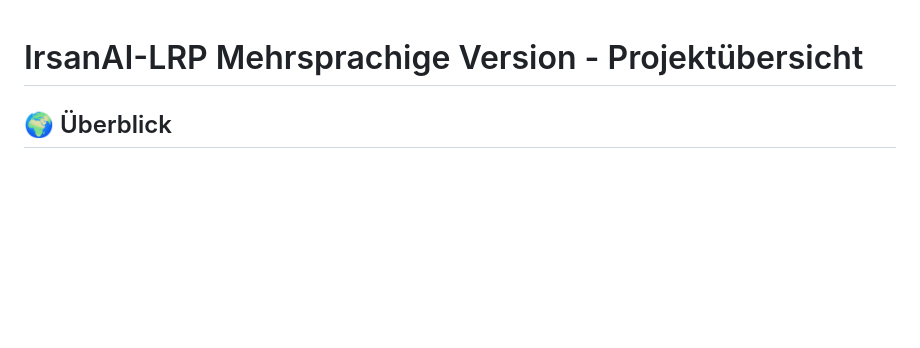
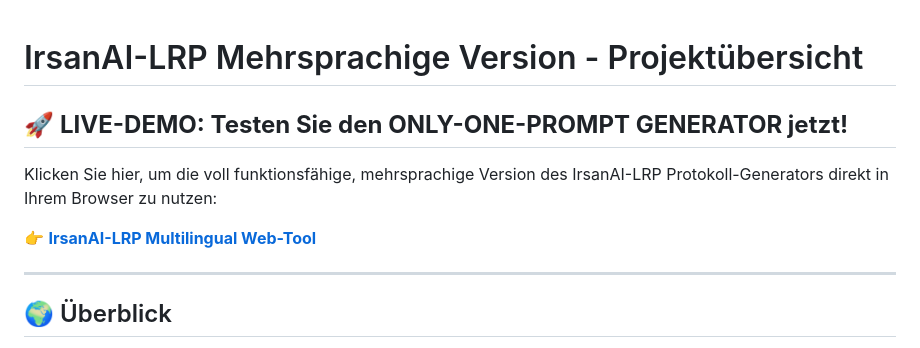
Before and after one commit to pythonlover2023/IrsanAI-LRP-Multilingual, a Markdown page: README.md, the part around the change. GitHub-like rendering; blank space fills up the shorter version.

Commit message:
Docs: Add prominent link to GitHub Pages live demo in README.md.

```diff
--- a/README.md
+++ b/README.md
@@ -1,4 +1,12 @@
 # IrsanAI-LRP Mehrsprachige Version - Projektübersicht
+
+## 🚀 **LIVE-DEMO: Testen Sie den ONLY-ONE-PROMPT GENERATOR jetzt!**
+
+Klicken Sie hier, um die voll funktionsfähige, mehrsprachige Version des IrsanAI-LRP Protokoll-Generators direkt in Ihrem Browser zu nutzen:
+
+👉 **[IrsanAI-LRP Multilingual Web-Tool](https://pythonlover2023.github.io/IrsanAI-LRP-Multilingual/)**
+
+---
 
 ## 🌍 Überblick
 
```
